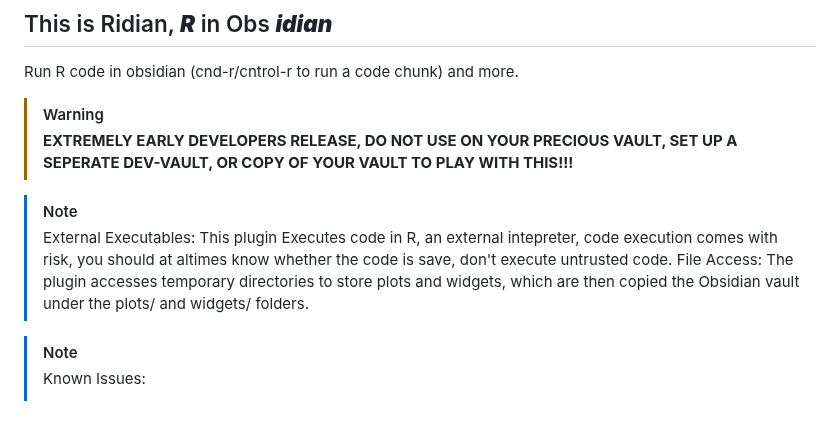
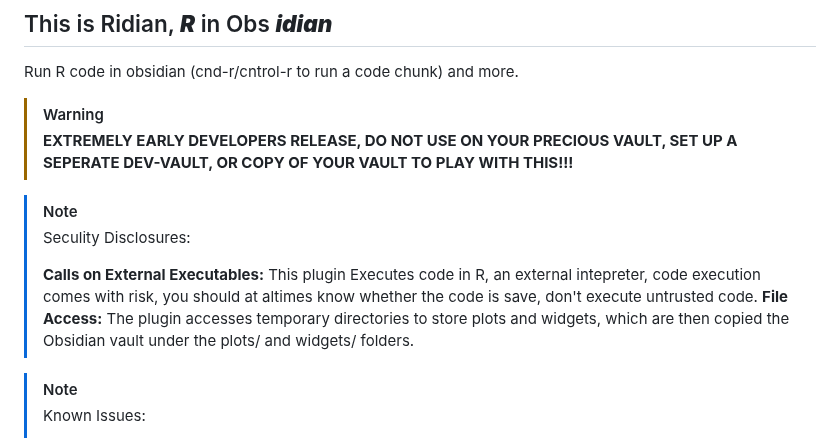
Before and after one commit to MichelNivard/Ridian, a Markdown page: README.md, the part around the change. Rendered like a GitHub page; blank space fills up the shorter version.

```diff
--- a/README.md
+++ b/README.md
@@ -11,8 +11,11 @@ Run R code in obsidian (cnd-r/cntrol-r to run a code chunk) and more.
 > **EXTREMELY EARLY DEVELOPERS RELEASE, DO NOT USE ON YOUR PRECIOUS VAULT, SET UP A SEPERATE DEV-VAULT, OR COPY OF YOUR VAULT TO PLAY WITH THIS!!!**
 
 > [!NOTE]
-> External Executables: This plugin Executes code in R, an external intepreter, code execution comes with risk, you should at altimes know whether the code is save, don't execute untrusted code.
-> File Access: The plugin accesses temporary directories to store plots and widgets, which are then copied the Obsidian vault under the plots/ and widgets/ folders.
+>
+> Seculity Disclosures:
+>
+> **Calls on External Executables:** This plugin Executes code in R, an external intepreter, code execution comes with risk, you should at altimes know whether the code is save, don't execute untrusted code.
+> **File Access:** The plugin accesses temporary directories to store plots and widgets, which are then copied the Obsidian vault under the plots/ and widgets/ folders.
 
 
 > [!NOTE]
```
